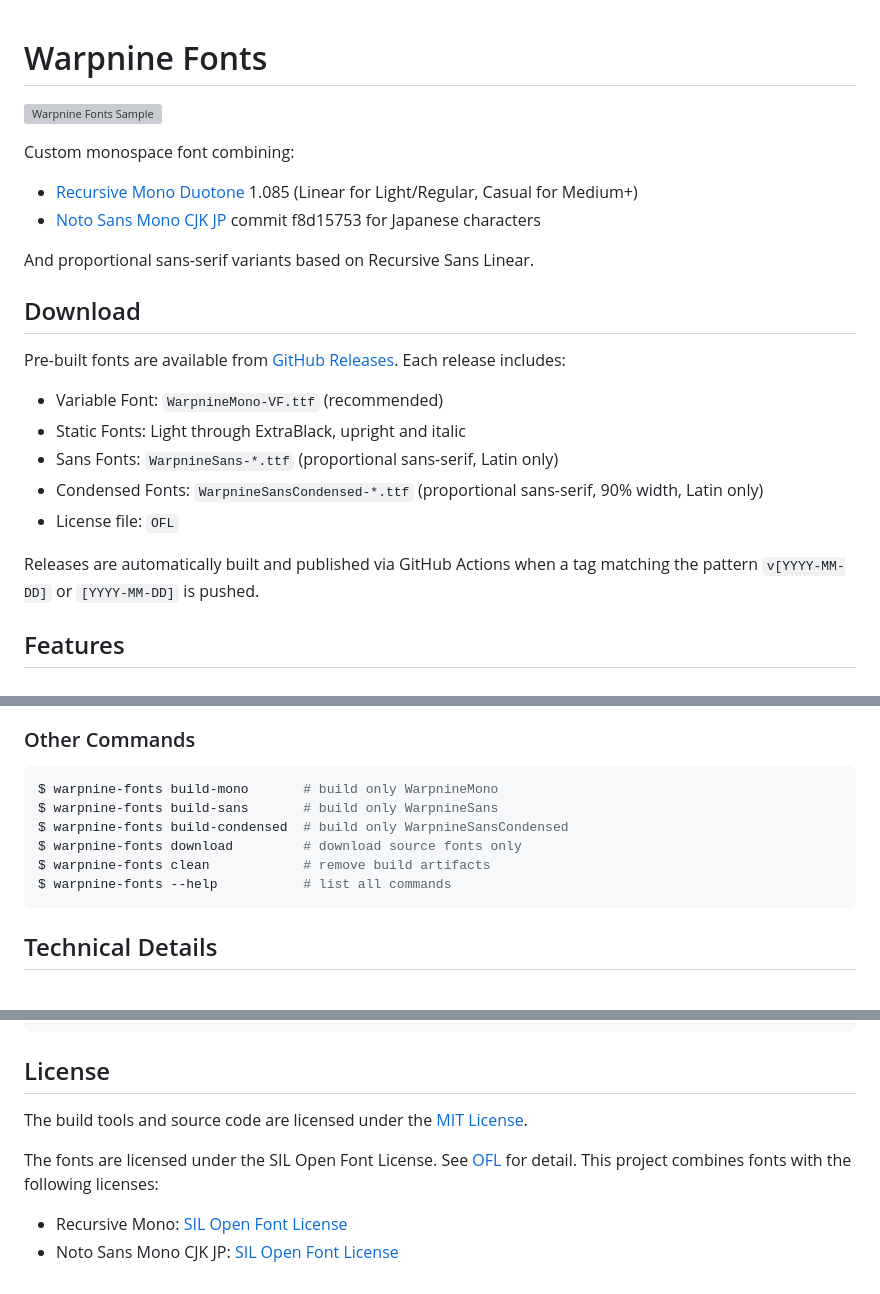
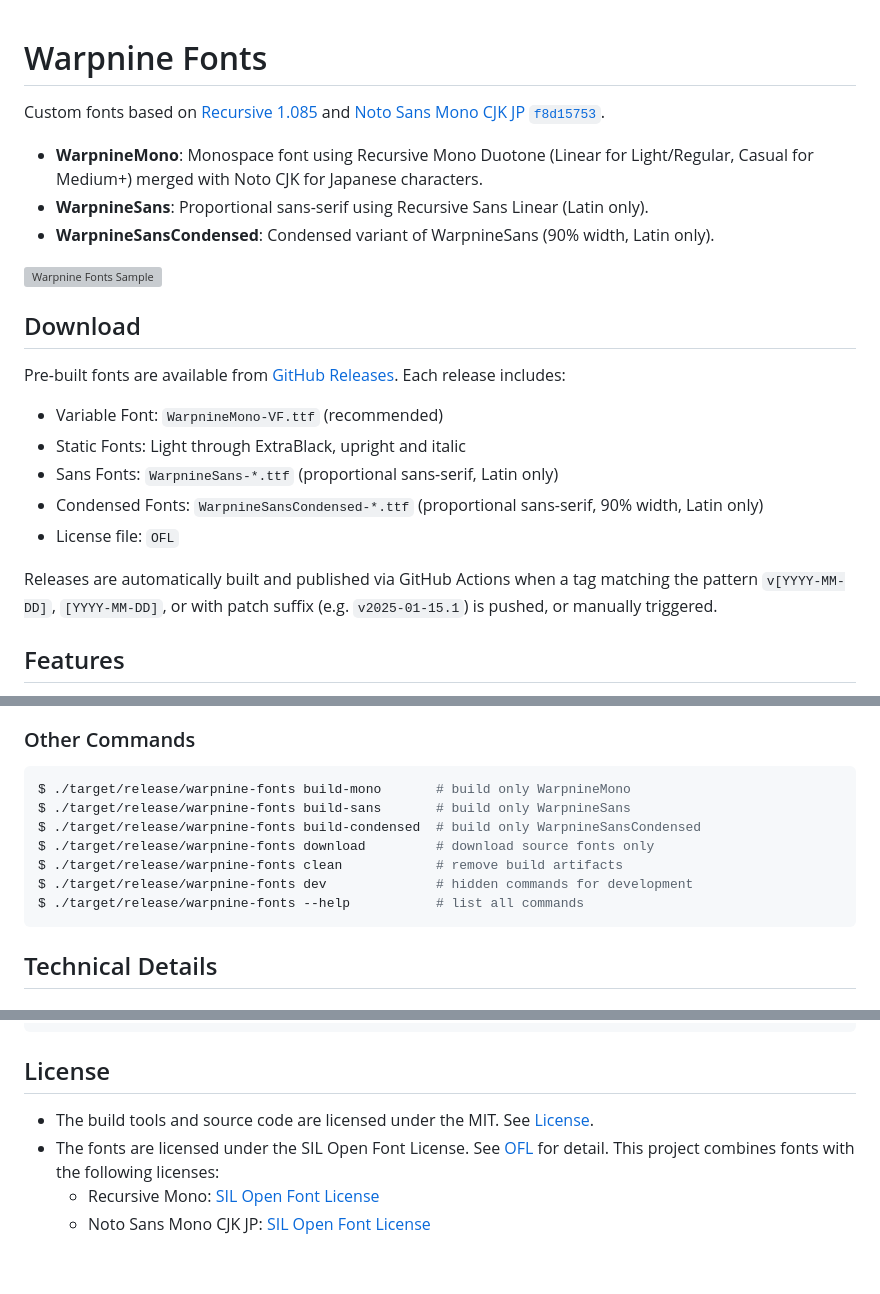
Before and after one commit to 0x6b/warpnine-fonts, a Markdown page: README.md, 3 parts joined by grey strips. Drawn GitHub-style; grey boxes are pictures that could not be loaded.

Commit message:
docs: update README with improved structure and CLI examples
- Reorganize introduction with clearer font variant descriptions
- Update release tag pattern documentation to include patch suffix and
  manual trigger option
- Change CLI examples to use explicit `./target/release/` paths instead
  of assuming binary in PATH
- Add `dev` command to hidden commands list
- Restructure License section with better formatting and indentation
- Update source font version references and links

````diff
--- a/README.md
+++ b/README.md
@@ -1,13 +1,12 @@
 # Warpnine Fonts
 
+Custom fonts based on [Recursive](https://github.com/arrowtype/recursive) [1.085](https://github.com/arrowtype/recursive/releases/tag/v1.085) and [Noto Sans Mono CJK JP](https://github.com/notofonts/noto-cjk) [`f8d15753`](https://github.com/notofonts/noto-cjk/tree/f8d157532fbfaeda587e826d4cd5b21a49186f7c).
+
+- **WarpnineMono**: Monospace font using Recursive Mono Duotone (Linear for Light/Regular, Casual for Medium+) merged with Noto CJK for Japanese characters.
+- **WarpnineSans**: Proportional sans-serif using Recursive Sans Linear (Latin only).
+- **WarpnineSansCondensed**: Condensed variant of WarpnineSans (90% width, Latin only).
+
 [![Warpnine Fonts Sample](docs/sample.png)](docs/sample.pdf)
-
-Custom monospace font combining:
-
-- [Recursive Mono Duotone](https://github.com/arrowtype/recursive) 1.085 (Linear for Light/Regular, Casual for Medium+)
-- [Noto Sans Mono CJK JP](https://github.com/notofonts/noto-cjk) commit f8d15753 for Japanese characters
-
-And proportional sans-serif variants based on Recursive Sans Linear.
 
 ## Download
 
@@ -19,7 +18,7 @@ Pre-built fonts are available from [GitHub Releases](https://github.com/0x6b/war
 - Condensed Fonts: `WarpnineSansCondensed-*.ttf` (proportional sans-serif, 90% width, Latin only)
 - License file: `OFL`
 
-Releases are automatically built and published via GitHub Actions when a tag matching the pattern `v[YYYY-MM-DD]` or `[YYYY-MM-DD]` is pushed.
+Releases are automatically built and published via GitHub Actions when a tag matching the pattern `v[YYYY-MM-DD]`, `[YYYY-MM-DD]`, or with patch suffix (e.g. `v2025-01-15.1`) is pushed, or manually triggered.
 
 ## Features
 
@@ -63,12 +62,13 @@ That will generate the following fonts:
 ### Other Commands
 
 ```console
-$ warpnine-fonts build-mono       # build only WarpnineMono
-$ warpnine-fonts build-sans       # build only WarpnineSans
-$ warpnine-fonts build-condensed  # build only WarpnineSansCondensed
-$ warpnine-fonts download         # download source fonts only
-$ warpnine-fonts clean            # remove build artifacts
-$ warpnine-fonts --help           # list all commands
+$ ./target/release/warpnine-fonts build-mono       # build only WarpnineMono
+$ ./target/release/warpnine-fonts build-sans       # build only WarpnineSans
+$ ./target/release/warpnine-fonts build-condensed  # build only WarpnineSansCondensed
+$ ./target/release/warpnine-fonts download         # download source fonts only
+$ ./target/release/warpnine-fonts clean            # remove build artifacts
+$ ./target/release/warpnine-fonts dev              # hidden commands for development
+$ ./target/release/warpnine-fonts --help           # list all commands
 ```
 
 ## Technical Details
@@ -158,9 +158,7 @@ $ uv run pytest tests/ -v
 
 ## License
 
-The build tools and source code are licensed under the [MIT License](./LICENSE).
-
-The fonts are licensed under the SIL Open Font License. See [OFL](./OFL) for detail. This project combines fonts with the following licenses:
-
-- Recursive Mono: [SIL Open Font License](https://raw.githubusercontent.com/arrowtype/recursive/refs/tags/v1.085/OFL.txt)
-- Noto Sans Mono CJK JP: [SIL Open Font License](https://raw.githubusercontent.com/notofonts/noto-cjk/f8d157532fbfaeda587e826d4cd5b21a49186f7c/Sans/LICENSE)
+- The build tools and source code are licensed under the MIT. See [License](./LICENSE).
+- The fonts are licensed under the SIL Open Font License. See [OFL](./OFL) for detail. This project combines fonts with the following licenses:
+  - Recursive Mono: [SIL Open Font License](https://raw.githubusercontent.com/arrowtype/recursive/refs/tags/v1.085/OFL.txt)
+  - Noto Sans Mono CJK JP: [SIL Open Font License](https://raw.githubusercontent.com/notofonts/noto-cjk/f8d157532fbfaeda587e826d4cd5b21a49186f7c/Sans/LICENSE)
````
Also changed, not shown: other parts of README.md (+2 -2 lines).
